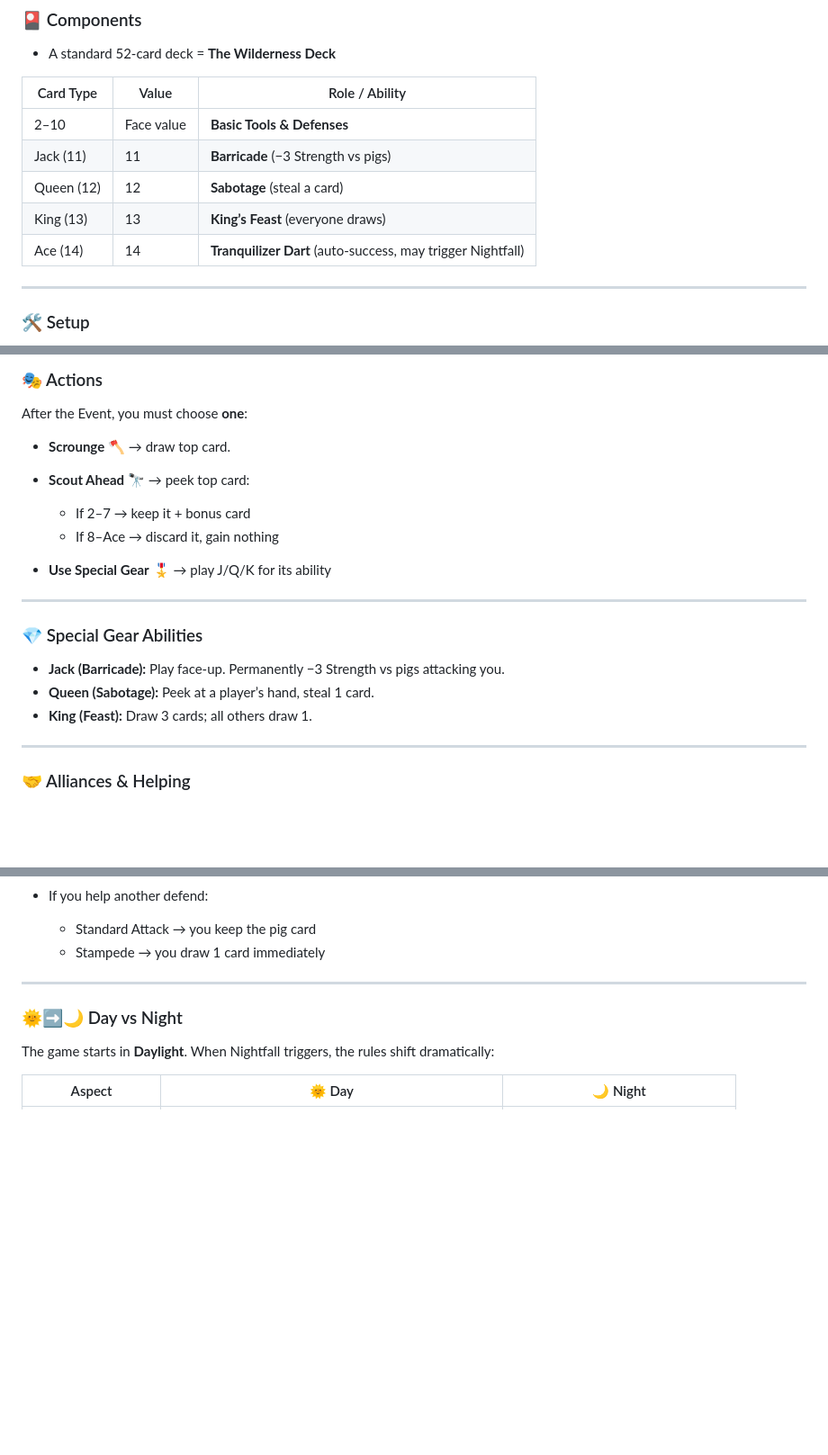
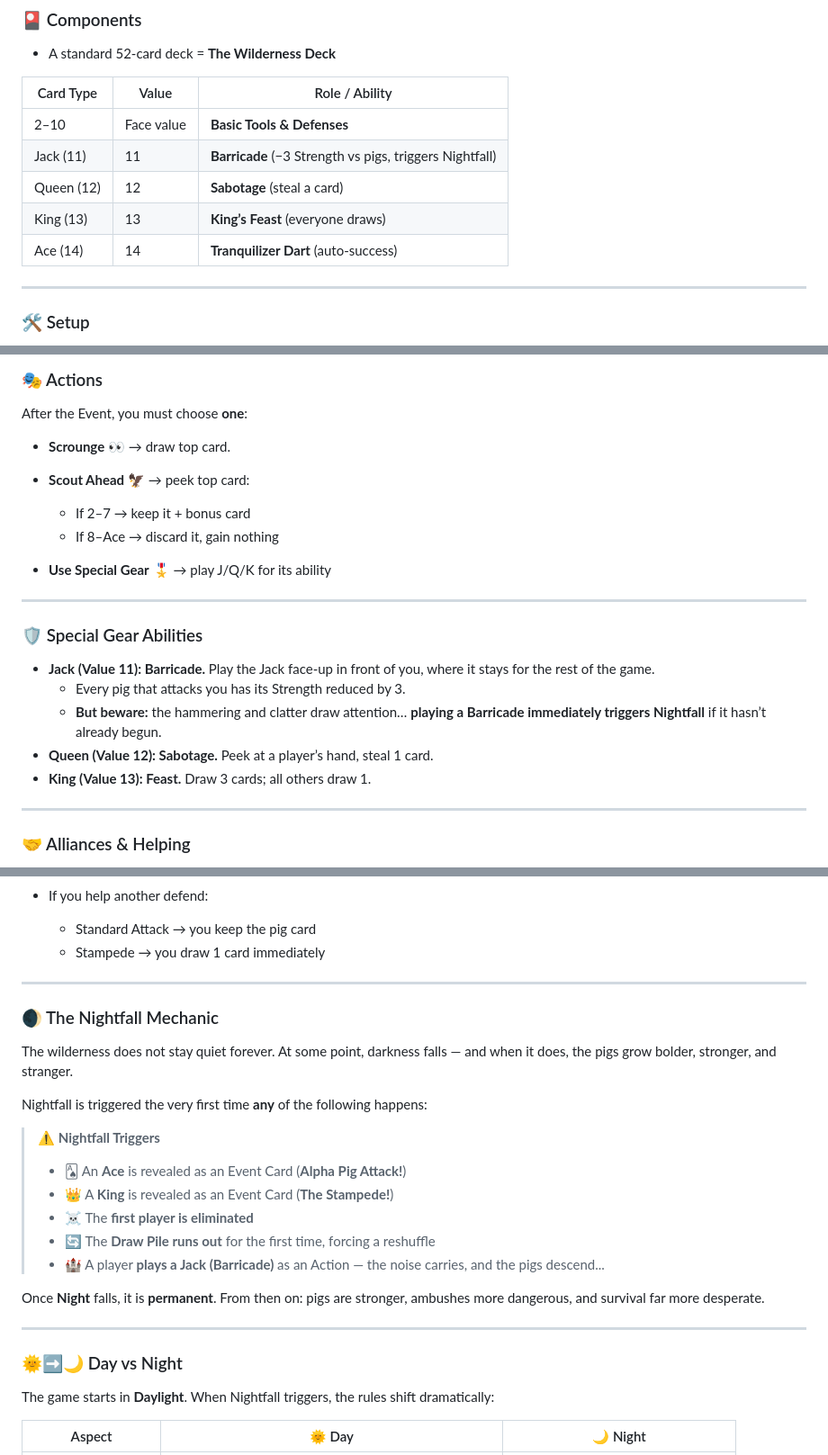
Before and after one commit to Daniangio/pigsattack, a Markdown page: README.md, 3 parts joined by grey strips. Shown at 90% size. Rendered like a GitHub page; blank space fills up the shorter version.

```diff
--- a/README.md
+++ b/README.md
@@ -56,10 +56,10 @@ You must:
 | Card Type  | Value      | Role / Ability                                              |
 | ---------- | ---------- | ----------------------------------------------------------- |
 | 2–10       | Face value | **Basic Tools & Defenses**                                  |
-| Jack (11)  | 11         | **Barricade** (−3 Strength vs pigs)                         |
+| Jack (11)  | 11         | **Barricade** (−3 Strength vs pigs, triggers Nightfall)     |
 | Queen (12) | 12         | **Sabotage** (steal a card)                                 |
 | King (13)  | 13         | **King’s Feast** (everyone draws)                           |
-| Ace (14)   | 14         | **Tranquilizer Dart** (auto-success, may trigger Nightfall) |
+| Ace (14)   | 14         | **Tranquilizer Dart** (auto-success)                        |
 
 ---
 
@@ -112,8 +112,8 @@ You must:
 
 After the Event, you must choose **one**:
 
-* **Scrounge** 🪓 → draw top card.
-* **Scout Ahead** 🔭 → peek top card:
+* **Scrounge** 👀 → draw top card.
+* **Scout Ahead** 🦅 → peek top card:
 
   * If 2–7 → keep it + bonus card
   * If 8–Ace → discard it, gain nothing
@@ -121,11 +121,16 @@ After the Event, you must choose **one**:
 
 ---
 
-### 💎 Special Gear Abilities
+### 🛡️ Special Gear Abilities
 
-* **Jack (Barricade):** Play face-up. Permanently −3 Strength vs pigs attacking you.
-* **Queen (Sabotage):** Peek at a player’s hand, steal 1 card.
-* **King (Feast):** Draw 3 cards; all others draw 1.
+* **Jack (Value 11): Barricade.**
+  Play the Jack face-up in front of you, where it stays for the rest of the game.
+  * Every pig that attacks you has its Strength reduced by 3.
+  * **But beware:** the hammering and clatter draw attention… **playing a Barricade immediately triggers Nightfall** if it hasn’t already begun.
+* **Queen (Value 12): Sabotage.**
+  Peek at a player’s hand, steal 1 card.
+* **King (Value 13): Feast.**
+  Draw 3 cards; all others draw 1.
 
 ---
 
@@ -146,6 +151,25 @@ Piglets strike swiftly, and you must face them alone.
 
   * Standard Attack → you keep the pig card
   * Stampede → you draw 1 card immediately
+
+---
+
+### 🌒 The Nightfall Mechanic
+
+The wilderness does not stay quiet forever. At some point, darkness falls — and when it does, the pigs grow bolder, stronger, and stranger.
+
+Nightfall is triggered the very first time **any** of the following happens:
+
+> ⚠️ **Nightfall Triggers**
+>
+> * 🂡 An **Ace** is revealed as an Event Card (**Alpha Pig Attack!**)
+> * 👑 A **King** is revealed as an Event Card (**The Stampede!**)
+> * ☠️ The **first player is eliminated**
+> * 🔄 The **Draw Pile runs out** for the first time, forcing a reshuffle
+> * 🏰 A player **plays a Jack (Barricade)** as an Action — the noise carries, and the pigs descend...
+
+Once **Night** falls, it is **permanent**.
+From then on: pigs are stronger, ambushes more dangerous, and survival far more desperate.
 
 ---
 
```
Also changed, not shown: other parts of README.md (+2 -2 lines).
